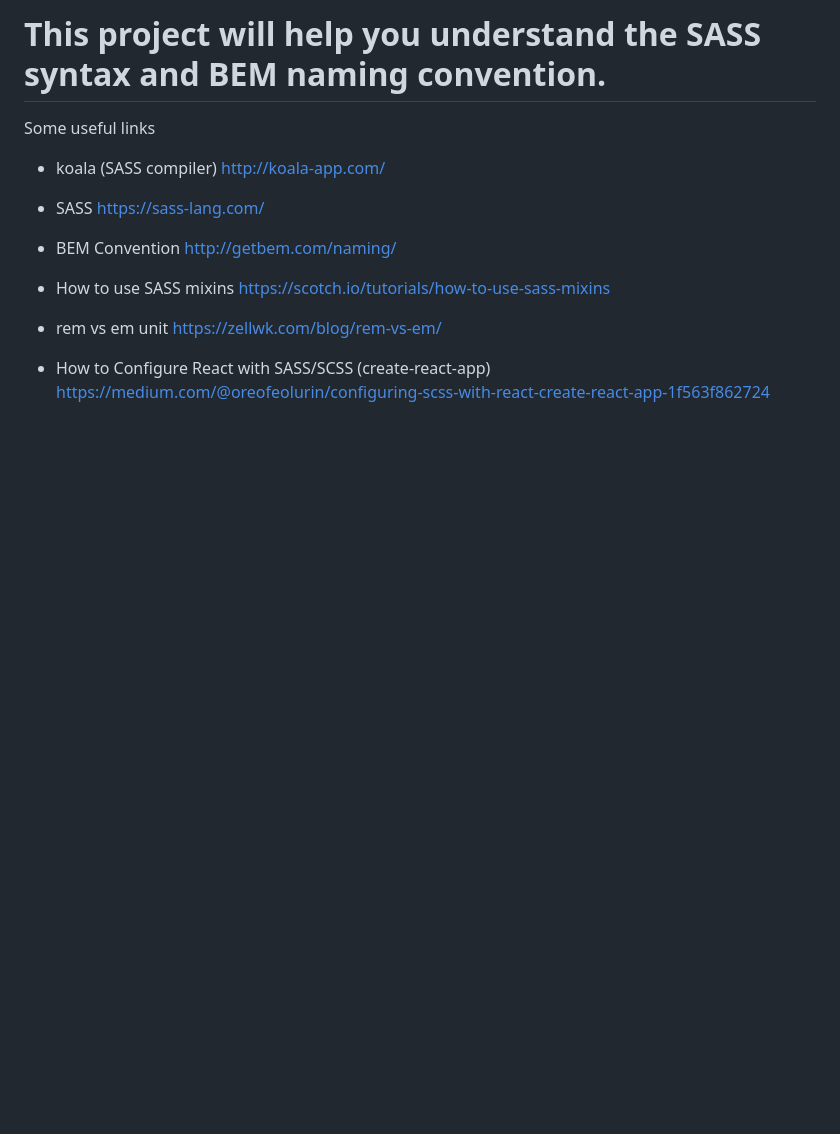
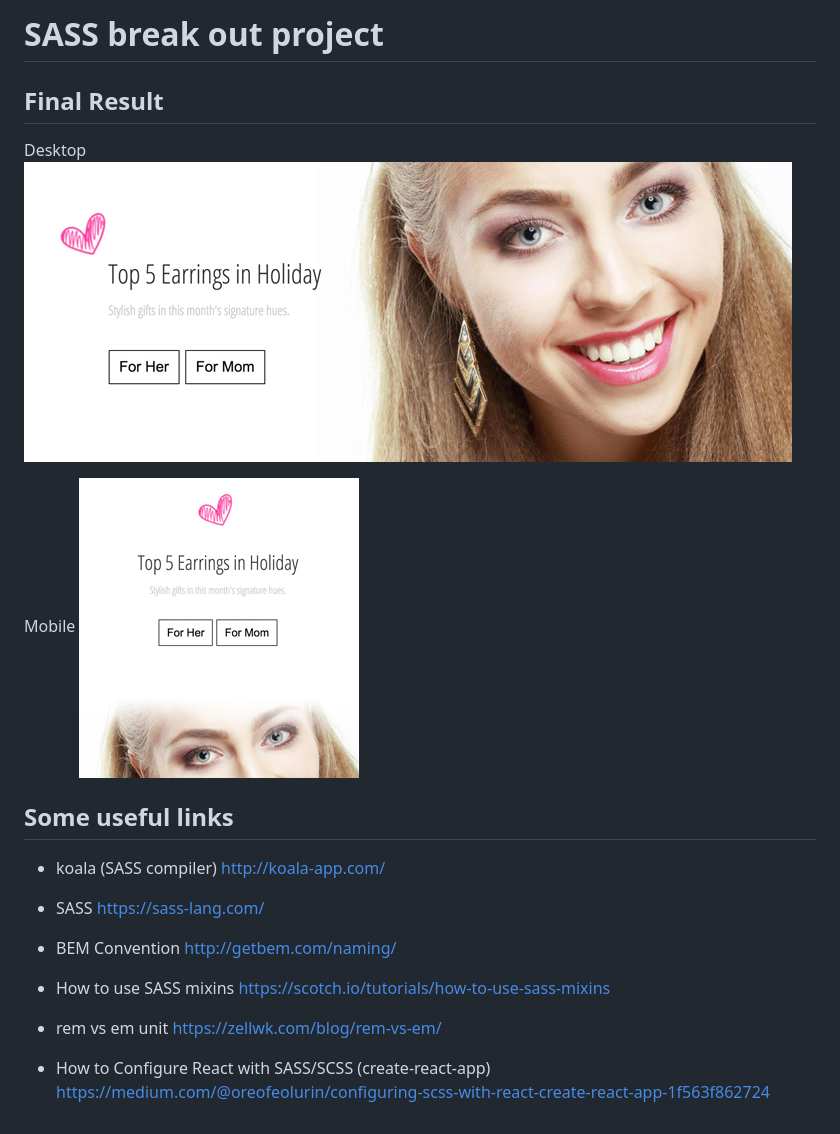
Before and after one commit to peterfuwork/SASS-break-out, a Markdown page: README.md, the part around the change. Rendered like a GitHub page; pictures changed too: screenshots/component_desktop.jpg (added), screenshots/component_mobile.jpg (added); blank space fills up the shorter version.

Commit message:
modified readme and added example images

```diff
--- a/README.md
+++ b/README.md
@@ -1,6 +1,14 @@
-# This project will help you understand the SASS syntax and BEM naming convention.
+# SASS break out project
 
-Some useful links
+## Final Result
+
+Desktop
+![](screenshots/component_desktop.jpg)
+
+Mobile
+![](screenshots/component_mobile.jpg)
+
+## Some useful links
 
 - koala (SASS compiler)
 http://koala-app.com/
```
